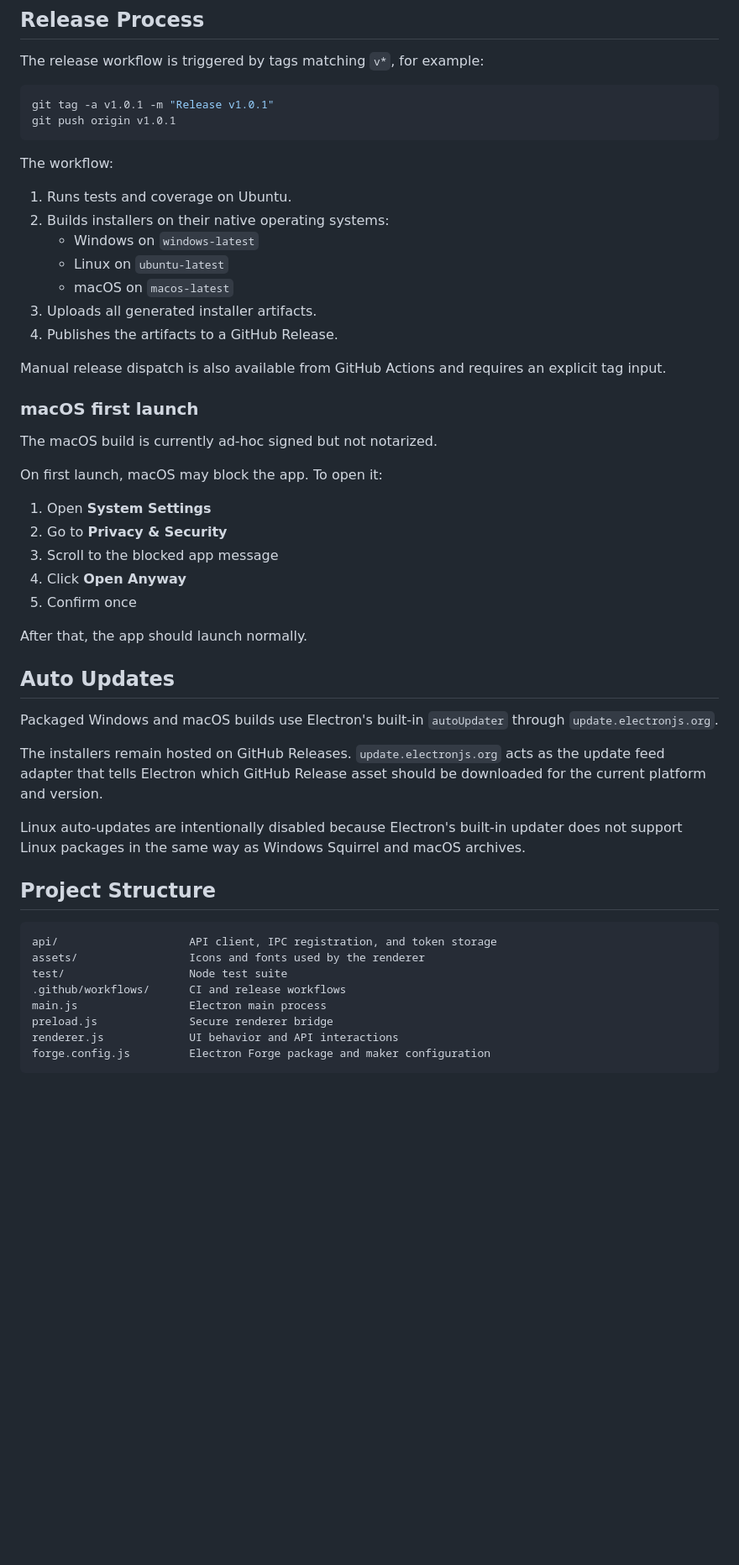
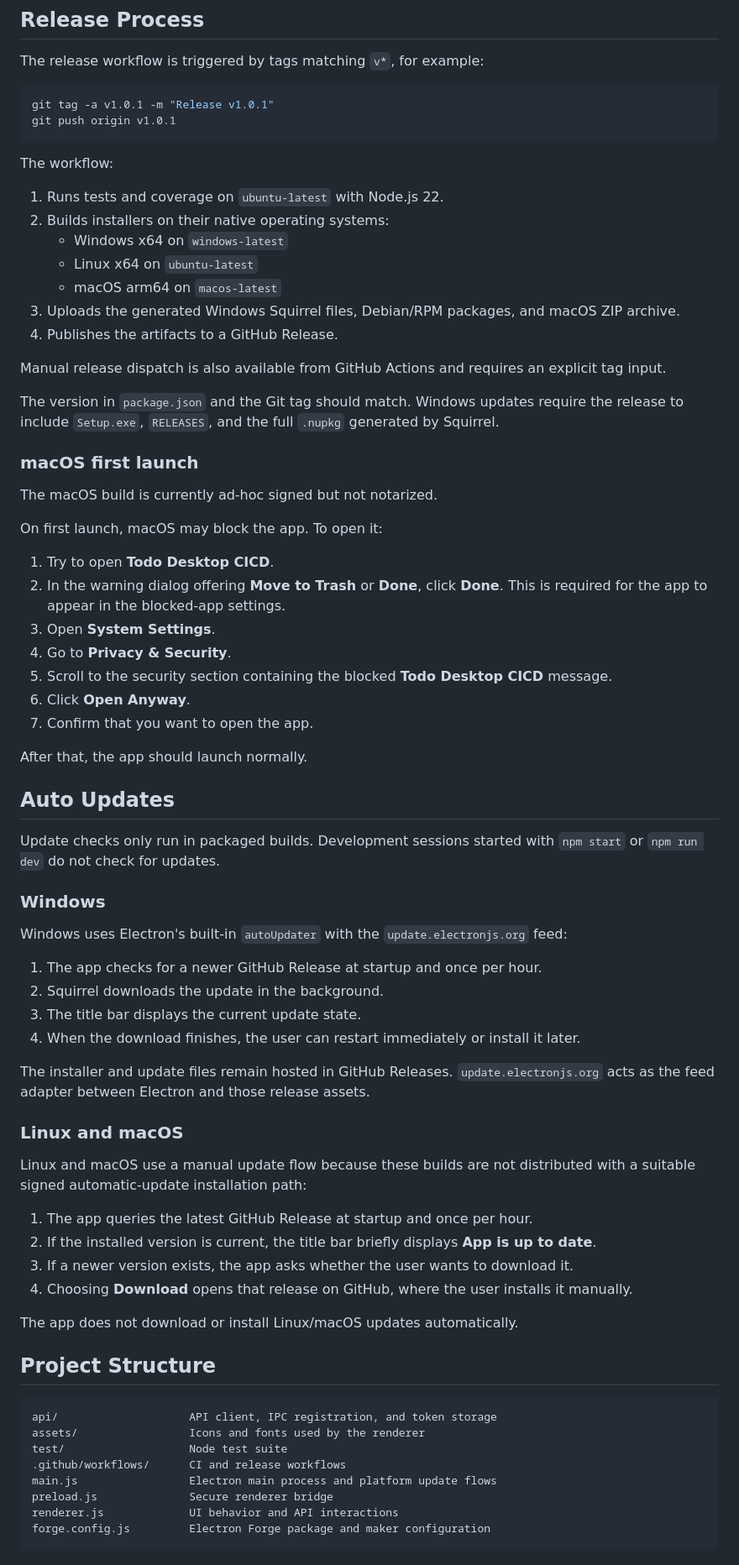
Before and after one commit to SH4DOW4RE/todo-desktop-cicd, a Markdown page: README.md, the part around one of its changes. Shown at 84% size. Drawn GitHub-style; blank space fills up the shorter version.

Commit message:
docs: update README for current features and platform update flows

```diff
--- a/README.md
+++ b/README.md
@@ -101,15 +110,17 @@ git push origin v1.0.1
 
 The workflow:
 
-1. Runs tests and coverage on Ubuntu.
+1. Runs tests and coverage on `ubuntu-latest` with Node.js 22.
 2. Builds installers on their native operating systems:
-   - Windows on `windows-latest`
-   - Linux on `ubuntu-latest`
-   - macOS on `macos-latest`
-3. Uploads all generated installer artifacts.
+   - Windows x64 on `windows-latest`
+   - Linux x64 on `ubuntu-latest`
+   - macOS arm64 on `macos-latest`
+3. Uploads the generated Windows Squirrel files, Debian/RPM packages, and macOS ZIP archive.
 4. Publishes the artifacts to a GitHub Release.
 
 Manual release dispatch is also available from GitHub Actions and requires an explicit tag input.
+
+The version in `package.json` and the Git tag should match. Windows updates require the release to include `Setup.exe`, `RELEASES`, and the full `.nupkg` generated by Squirrel.
 
 ### macOS first launch
 
@@ -117,21 +128,41 @@ The macOS build is currently ad-hoc signed but not notarized.
 
 On first launch, macOS may block the app. To open it:
 
-1. Open **System Settings**
-2. Go to **Privacy & Security**
-3. Scroll to the blocked app message
-4. Click **Open Anyway**
-5. Confirm once
+1. Try to open **Todo Desktop CICD**.
+2. In the warning dialog offering **Move to Trash** or **Done**, click **Done**. This is required for the app to appear in the blocked-app settings.
+3. Open **System Settings**.
+4. Go to **Privacy & Security**.
+5. Scroll to the security section containing the blocked **Todo Desktop CICD** message.
+6. Click **Open Anyway**.
+7. Confirm that you want to open the app.
 
 After that, the app should launch normally.
 
 ## Auto Updates
 
-Packaged Windows and macOS builds use Electron's built-in `autoUpdater` through `update.electronjs.org`.
+Update checks only run in packaged builds. Development sessions started with `npm start` or `npm run dev` do not check for updates.
 
-The installers remain hosted on GitHub Releases. `update.electronjs.org` acts as the update feed adapter that tells Electron which GitHub Release asset should be downloaded for the current platform and version.
+### Windows
 
-Linux auto-updates are intentionally disabled because Electron's built-in updater does not support Linux packages in the same way as Windows Squirrel and macOS archives.
+Windows uses Electron's built-in `autoUpdater` with the `update.electronjs.org` feed:
+
+1. The app checks for a newer GitHub Release at startup and once per hour.
+2. Squirrel downloads the update in the background.
+3. The title bar displays the current update state.
+4. When the download finishes, the user can restart immediately or install it later.
+
+The installer and update files remain hosted in GitHub Releases. `update.electronjs.org` acts as the feed adapter between Electron and those release assets.
+
+### Linux and macOS
+
+Linux and macOS use a manual update flow because these builds are not distributed with a suitable signed automatic-update installation path:
+
+1. The app queries the latest GitHub Release at startup and once per hour.
+2. If the installed version is current, the title bar briefly displays **App is up to date**.
+3. If a newer version exists, the app asks whether the user wants to download it.
+4. Choosing **Download** opens that release on GitHub, where the user installs it manually.
+
+The app does not download or install Linux/macOS updates automatically.
 
 ## Project Structure
 
@@ -140,7 +171,7 @@ api/                    API client, IPC registration, and token storage
 assets/                 Icons and fonts used by the renderer
 test/                   Node test suite
 .github/workflows/      CI and release workflows
-main.js                 Electron main process
+main.js                 Electron main process and platform update flows
 preload.js              Secure renderer bridge
 renderer.js             UI behavior and API interactions
 forge.config.js         Electron Forge package and maker configuration
```
Also changed, not shown: other parts of README.md (+18 -9 lines).
